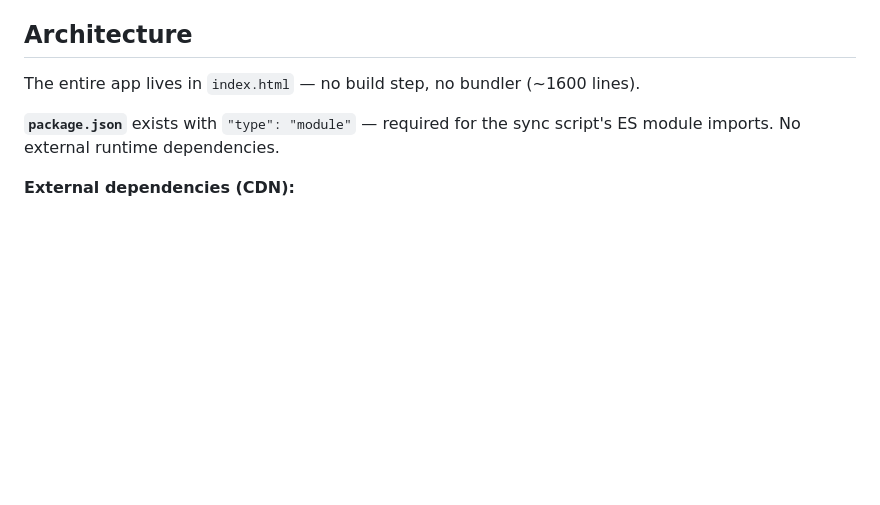
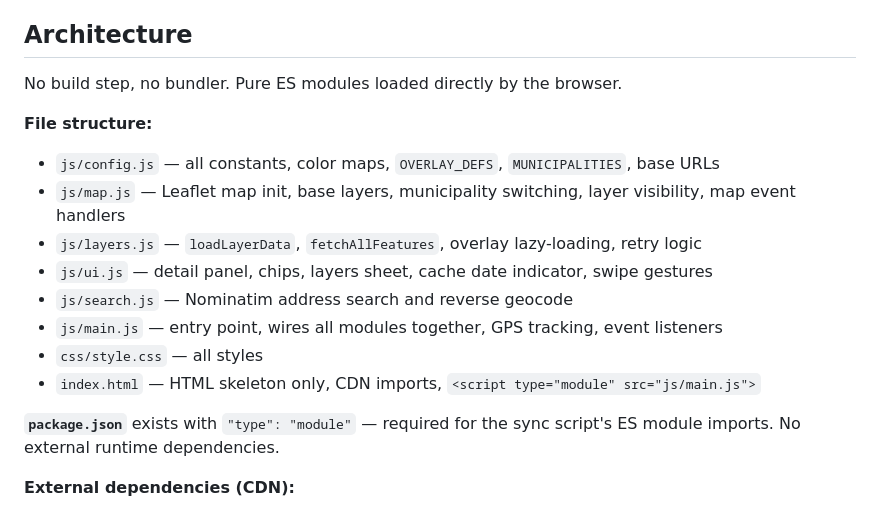
Before and after one commit to tcctr/pdm-map, a Markdown page: CLAUDE.md, the part around the change. GitHub-like rendering; blank space fills up the shorter version.

Commit message:
docs: update Architecture section in CLAUDE.md for refactored module structure
Remove "entire app lives in index.html" note. Document the new file layout:
js/config.js, js/map.js, js/layers.js, js/ui.js, js/search.js, js/main.js,
css/style.css, index.html as HTML skeleton.

Co-Authored-By: Claude Sonnet 4.6 <noreply@anthropic.com>

```diff
--- a/CLAUDE.md
+++ b/CLAUDE.md
@@ -8,7 +8,17 @@ A single-page web app that visualizes PDM (Plano Diretor Municipal) zoning data
 
 ## Architecture
 
-The entire app lives in `index.html` — no build step, no bundler (~1600 lines).
+No build step, no bundler. Pure ES modules loaded directly by the browser.
+
+**File structure:**
+- `js/config.js` — all constants, color maps, `OVERLAY_DEFS`, `MUNICIPALITIES`, base URLs
+- `js/map.js` — Leaflet map init, base layers, municipality switching, layer visibility, map event handlers
+- `js/layers.js` — `loadLayerData`, `fetchAllFeatures`, overlay lazy-loading, retry logic
+- `js/ui.js` — detail panel, chips, layers sheet, cache date indicator, swipe gestures
+- `js/search.js` — Nominatim address search and reverse geocode
+- `js/main.js` — entry point, wires all modules together, GPS tracking, event listeners
+- `css/style.css` — all styles
+- `index.html` — HTML skeleton only, CDN imports, `<script type="module" src="js/main.js">`
 
 **`package.json`** exists with `"type": "module"` — required for the sync script's ES module imports. No external runtime dependencies.
 
```
